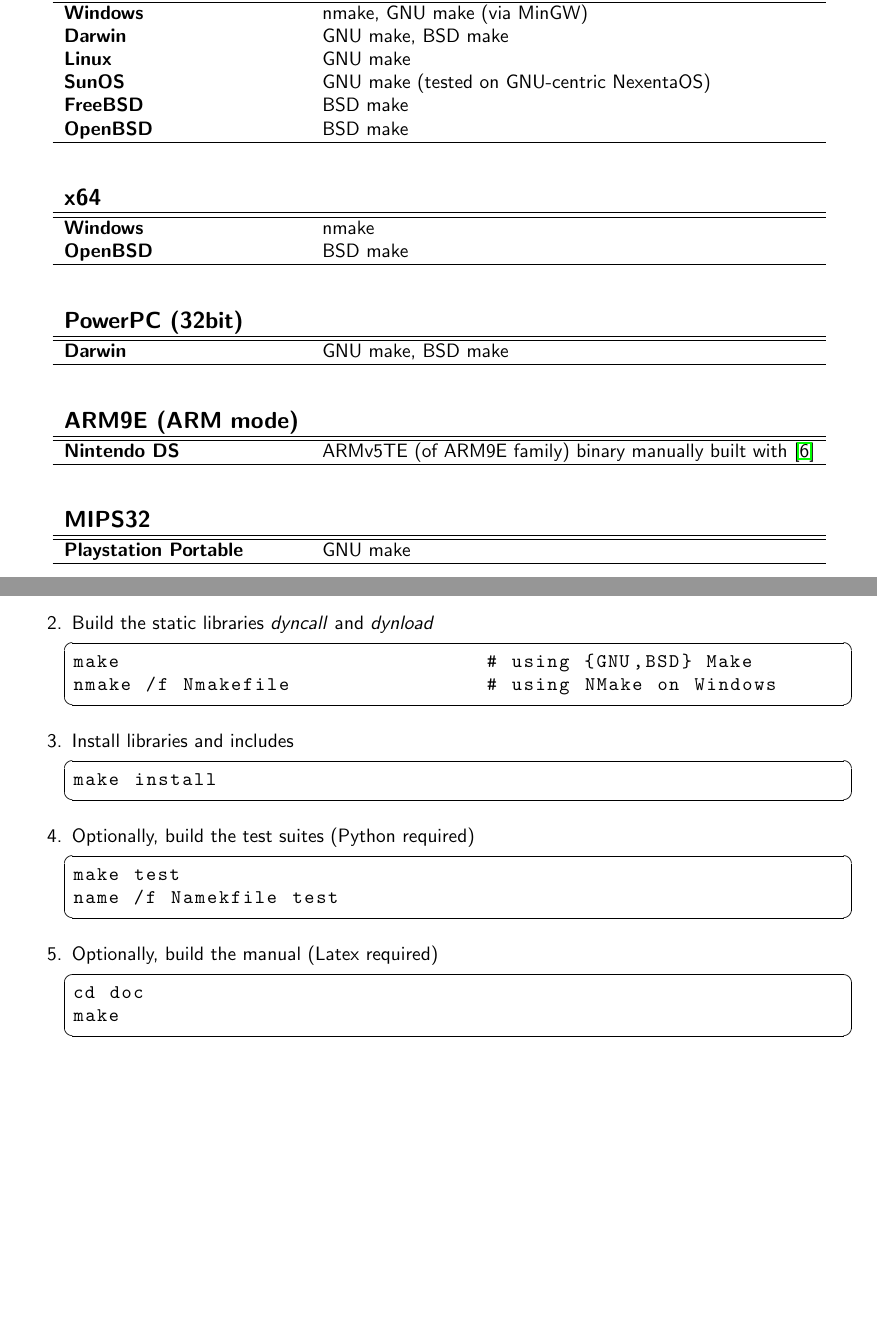
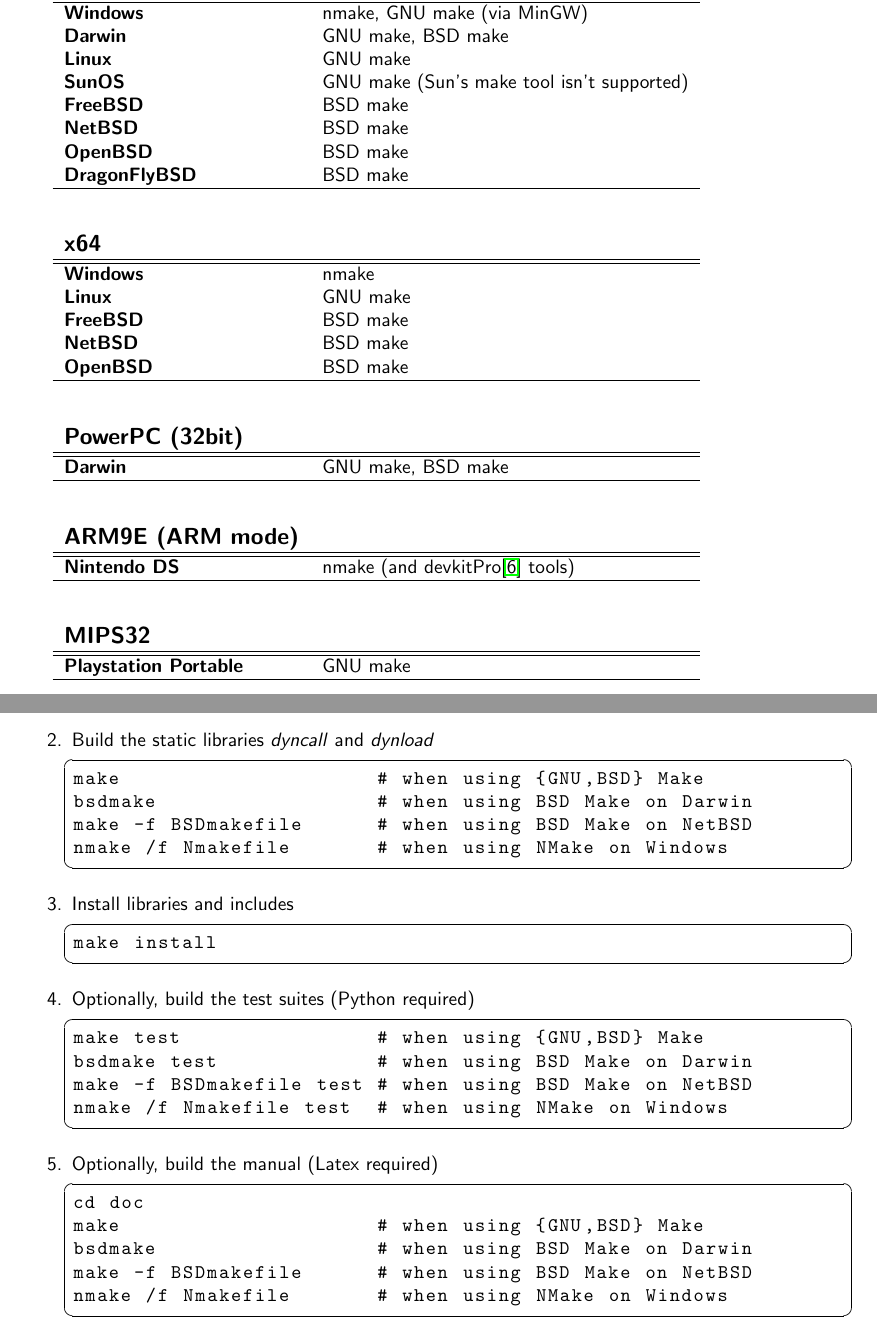
Before and after one commit to svn2github/dyncall, a LaTeX document (dyncall/doc/manual.tex, which reads dyncall/doc/manual_build.tex): two parts of pages 10 and 11 of 47 before the commit and two parts of pages 11 and 12 of 48 after it, joined at a grey line, cut so that both start at the same text, the shorter picture padded with empty space. Compiled offline with pdfLaTeX.

Commit message:
git-svn-id: http://dyncall.org/svn/dyncall/trunk@82 c71cb566-5a31-4692-9165-cf76bdc42cab

```diff
--- a/dyncall/doc/manual_build.tex
+++ b/dyncall/doc/manual_build.tex
@@ -53,46 +53,51 @@
 \\
 
 \begin{tabular}{l l}
-{\bf{\large x86}} &                                           \\
+{\bf{\large x86}} &                                            \\
 \hline\hline
-{\bf Windows}     & nmake, GNU make (via MinGW)               \\
-{\bf Darwin}      & GNU make, BSD make                        \\
-{\bf Linux}       & GNU make                                  \\
-{\bf SunOS}       & GNU make (tested on GNU-centric NexentaOS)\\
-{\bf FreeBSD}     & BSD make                                  \\
-{\bf OpenBSD}     & BSD make                                  \\
+{\bf Windows}      & nmake, GNU make (via MinGW)               \\
+{\bf Darwin}       & GNU make, BSD make                        \\
+{\bf Linux}        & GNU make                                  \\
+{\bf SunOS}        & GNU make (Sun's make tool isn't supported)\\
+{\bf FreeBSD}      & BSD make                                  \\
+{\bf NetBSD}       & BSD make                                  \\
+{\bf OpenBSD}      & BSD make                                  \\
+{\bf DragonFlyBSD} & BSD make                                  \\
 \hline
                    &                                           \\
                    &                                           \\
 
 
-{\bf{\large x64}} &                                           \\
+{\bf{\large x64}}  &                                           \\
 \hline\hline
-{\bf Windows}     & nmake                                     \\
-{\bf OpenBSD}     & BSD make                                  \\
+{\bf Windows}      & nmake                                     \\
+{\bf Linux}        & GNU make                                  \\
+{\bf FreeBSD}      & BSD make                                  \\
+{\bf NetBSD}       & BSD make                                  \\
+{\bf OpenBSD}      & BSD make                                  \\
 \hline
                    &                                           \\
                    &                                           \\
 
 
-{\bf{\large PowerPC (32bit)}} &                               \\
+{\bf{\large PowerPC (32bit)}} &                                \\
 \hline\hline
-{\bf Darwin}                  & GNU make, BSD make            \\
+{\bf Darwin}                  & GNU make, BSD make             \\
 \hline
                    &                                           \\
                    &                                           \\
 
 
-{\bf{\large ARM9E (ARM mode)}} &                             \\
+{\bf{\large ARM9E (ARM mode)}} &                               \\
 \hline\hline
-{\bf Nintendo DS} & ARMv5TE (of ARM9E family) binary manually built with \cite{devkitPro}\\
+{\bf Nintendo DS} & nmake (and devkitPro\cite{devkitPro} tools)\\
 \hline
                    &                                           \\
                    &                                           \\
 
-{\bf{\large MIPS32}} &              \\
+{\bf{\large MIPS32}} &                                         \\
 \hline\hline
-{\bf Playstation Portable} & GNU make                        \\
+{\bf Playstation Portable} & GNU make                          \\
 \hline
 
 \end{tabular}\\
@@ -134,8 +139,10 @@
 
 \item Build the static libraries \product{dyncall} and \product{dynload}
 \begin{lstlisting}
-make                              # using {GNU,BSD} Make
-nmake /f Nmakefile                # using NMake on Windows
+make                     # when using {GNU,BSD} Make
+bsdmake                  # when using BSD Make on Darwin
+make -f BSDmakefile      # when using BSD Make on NetBSD
+nmake /f Nmakefile       # when using NMake on Windows
 \end{lstlisting}
 \item Install libraries and includes
 \begin{lstlisting}
@@ -143,12 +150,17 @@
 \end{lstlisting}
 \item Optionally, build the test suites (Python required)
 \begin{lstlisting}
-make test
-name /f Namekfile test
+make test                # when using {GNU,BSD} Make
+bsdmake test             # when using BSD Make on Darwin
+make -f BSDmakefile test # when using BSD Make on NetBSD
+nmake /f Nmakefile test  # when using NMake on Windows
 \end{lstlisting}
 \item Optionally, build the manual (Latex required)
 \begin{lstlisting}
 cd doc
-make
+make                     # when using {GNU,BSD} Make
+bsdmake                  # when using BSD Make on Darwin
+make -f BSDmakefile      # when using BSD Make on NetBSD
+nmake /f Nmakefile       # when using NMake on Windows
 \end{lstlisting}
 \end{enumerate}
```
Lines whose indentation alone changed are shown as unchanged.
